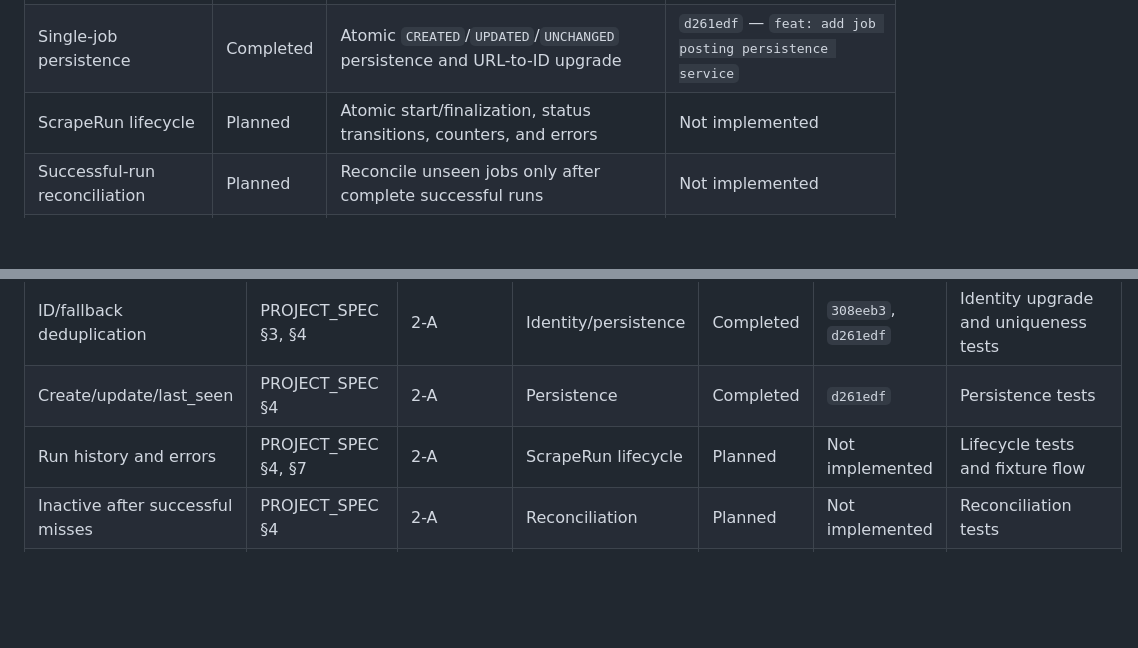
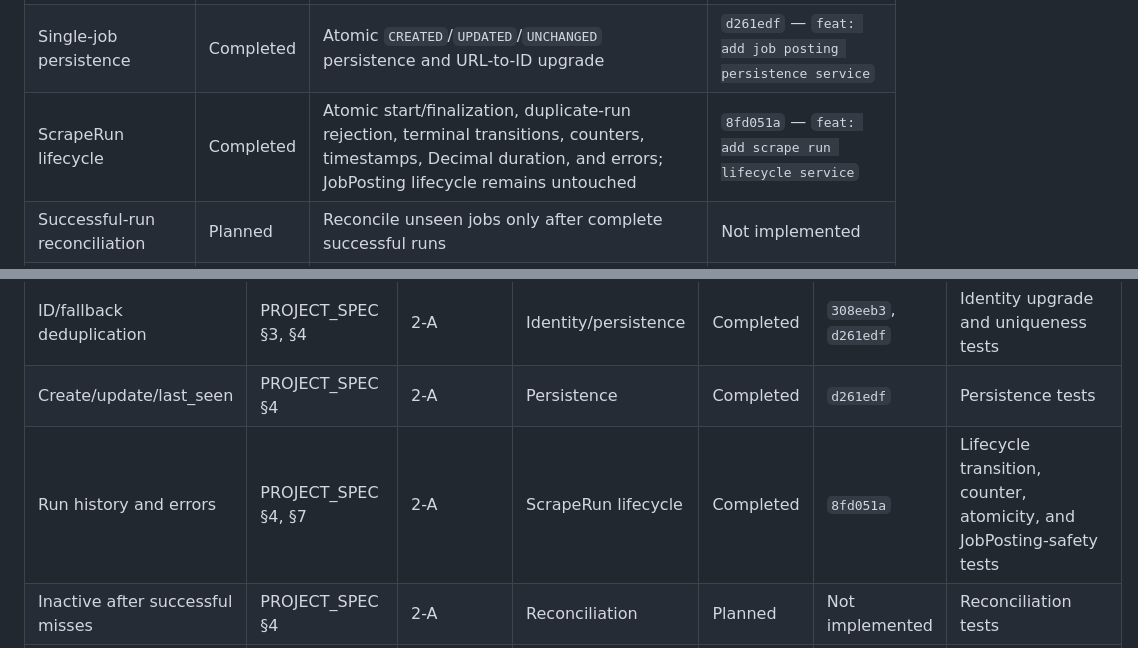
Before and after one commit to nataliiahrytsun-ai/linkedin-job-monitor, a Markdown page: docs/MILESTONES.md, 2 parts joined by grey strips. Drawn GitHub-style; blank space fills up the shorter version.

```diff
--- a/docs/MILESTONES.md
+++ b/docs/MILESTONES.md
@@ -156,7 +156,7 @@ Track 2-B blocker only.
 | Core models and migrations | Completed | `Company`, `JobPosting`, `ScrapeRun`, constraints, and indexes | `7d030e1` — `feat: add core data models and initial migrations` |
 | Normalization and identity hashing | Completed | Immutable DTO, canonical normalization, `content_hash`, and `dedupe_key` | `308eeb3` — `feat: add normalized job data and identity hashing` |
 | Single-job persistence | Completed | Atomic `CREATED`/`UPDATED`/`UNCHANGED` persistence and URL-to-ID upgrade | `d261edf` — `feat: add job posting persistence service` |
-| ScrapeRun lifecycle | Planned | Atomic start/finalization, status transitions, counters, and errors | Not implemented |
+| ScrapeRun lifecycle | Completed | Atomic start/finalization, duplicate-run rejection, terminal transitions, counters, timestamps, Decimal duration, and errors; JobPosting lifecycle remains untouched | `8fd051a` — `feat: add scrape run lifecycle service` |
 | Successful-run reconciliation | Planned | Reconcile unseen jobs only after complete successful runs | Not implemented |
 | Configurable inactivity behavior | Planned | Configurable successful-miss threshold without schema changes | Not implemented |
 | Fixture-based backend pipeline | Planned | Offline source-neutral fixture input through normalization and persistence | Not implemented |
@@ -534,7 +544,7 @@ customer requirements.
 | Stable content hash | PROJECT_SPEC §2, §4 | 2-A | Identity hashing | Completed | `308eeb3` | Deterministic hash tests |
 | ID/fallback deduplication | PROJECT_SPEC §3, §4 | 2-A | Identity/persistence | Completed | `308eeb3`, `d261edf` | Identity upgrade and uniqueness tests |
 | Create/update/last_seen | PROJECT_SPEC §4 | 2-A | Persistence | Completed | `d261edf` | Persistence tests |
-| Run history and errors | PROJECT_SPEC §4, §7 | 2-A | ScrapeRun lifecycle | Planned | Not implemented | Lifecycle tests and fixture flow |
+| Run history and errors | PROJECT_SPEC §4, §7 | 2-A | ScrapeRun lifecycle | Completed | `8fd051a` | Lifecycle transition, counter, atomicity, and JobPosting-safety tests |
 | Inactive after successful misses | PROJECT_SPEC §4 | 2-A | Reconciliation | Planned | Not implemented | Reconciliation tests |
 | Failed run never deactivates jobs | AGENTS: Data rules; PROJECT_SPEC §7 | 2-A | Reconciliation | Planned | Not implemented | Partial/failed safety tests |
 | One item failure does not abort run | PROJECT_SPEC §7 | 2-A | Recoverable pipeline | Planned | Not implemented | Fixture integration test |
```
Also changed, not shown: other parts of docs/MILESTONES.md (+21 -11 lines).
